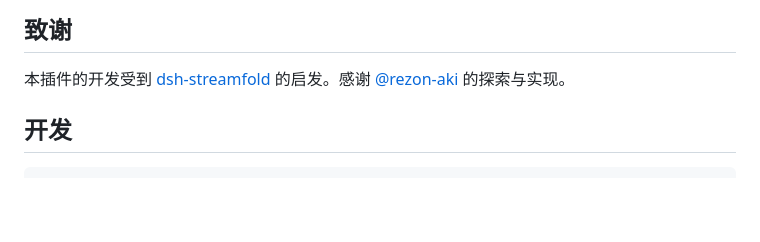
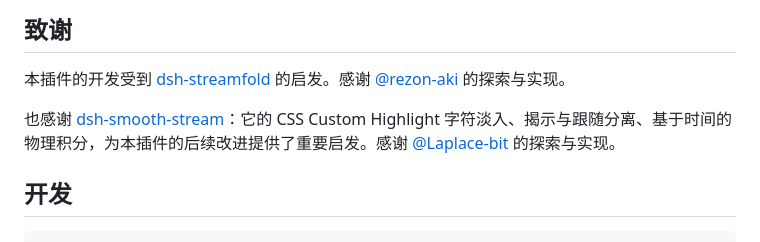
Before and after one commit to timho1047/dsh-stream-focus, a Markdown page: README.md, the part around the change. GitHub-like rendering; blank space fills up the shorter version.

````diff
--- a/README.md
+++ b/README.md
@@ -72,6 +72,8 @@ dsh plugin --profile web add dsh-stream-focus
 
 本插件的开发受到 [dsh-streamfold](https://github.com/rezon-aki/dsh-streamfold) 的启发。感谢 [@rezon-aki](https://github.com/rezon-aki) 的探索与实现。
 
+也感谢 [dsh-smooth-stream](https://github.com/Laplace-bit/dsh-smooth-stream)：它的 CSS Custom Highlight 字符淡入、揭示与跟随分离、基于时间的物理积分，为本插件的后续改进提供了重要启发。感谢 [@Laplace-bit](https://github.com/Laplace-bit) 的探索与实现。
+
 ## 开发
 
 ```bash
````
Also changed, not shown: README.en.md (+2 -0 lines).
